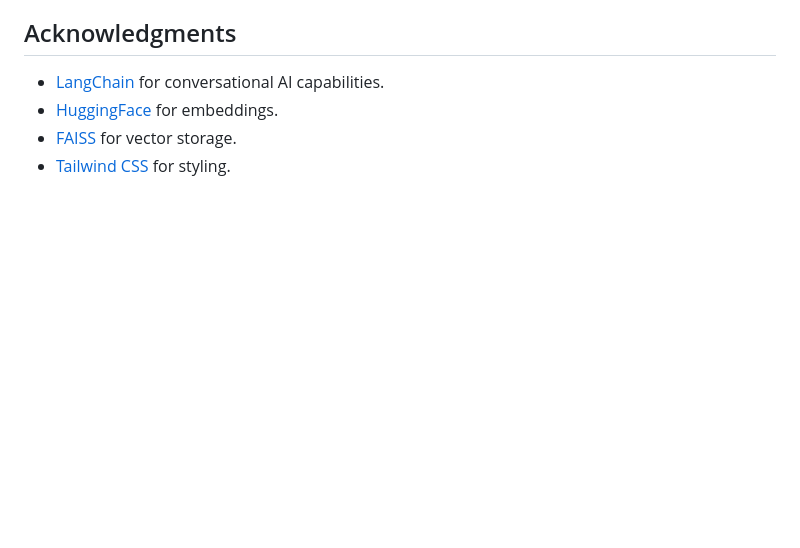
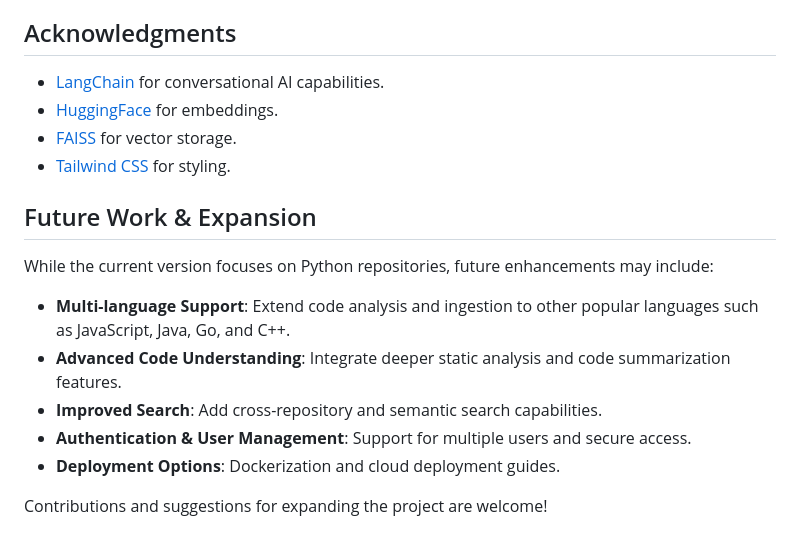
Before and after one commit to Mustafa-Ahmed-Rizwan/Source-Code-Analysis, a Markdown page: README.md, the part around the change. Drawn GitHub-style; blank space fills up the shorter version.

```diff
--- a/README.md
+++ b/README.md
@@ -91,3 +91,15 @@ This project is licensed under the MIT License - see the [LICENSE](LICENSE) file
 - [HuggingFace](https://huggingface.co/) for embeddings.
 - [FAISS](https://github.com/facebookresearch/faiss) for vector storage.
 - [Tailwind CSS](https://tailwindcss.com/) for styling.
+
+## Future Work & Expansion
+
+While the current version focuses on Python repositories, future enhancements may include:
+
+- **Multi-language Support**: Extend code analysis and ingestion to other popular languages such as JavaScript, Java, Go, and C++.
+- **Advanced Code Understanding**: Integrate deeper static analysis and code summarization features.
+- **Improved Search**: Add cross-repository and semantic search capabilities.
+- **Authentication & User Management**: Support for multiple users and secure access.
+- **Deployment Options**: Dockerization and cloud deployment guides.
+
+Contributions and suggestions for expanding the project are welcome!
```
